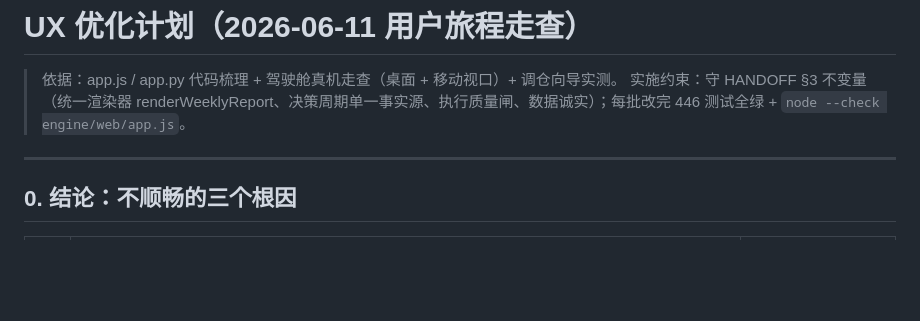
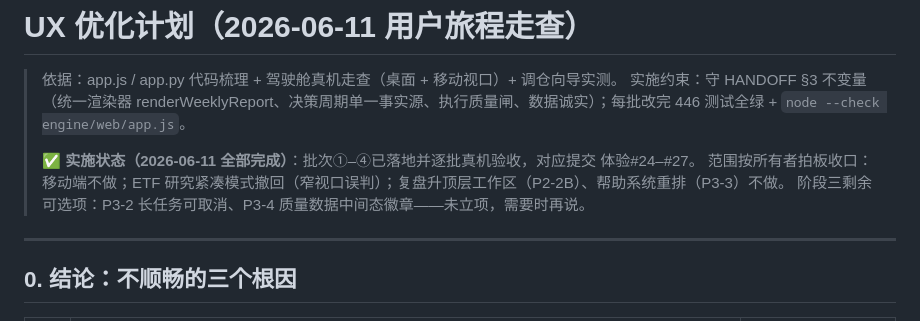
Before and after one commit to zim90live/MakeMoney, a Markdown page: UX_PLAN_2026-06-11.md, the part around the change. Rendered like a GitHub page; blank space fills up the shorter version.

```diff
--- a/UX_PLAN_2026-06-11.md
+++ b/UX_PLAN_2026-06-11.md
@@ -2,6 +2,10 @@
 
 > 依据：app.js / app.py 代码梳理 + 驾驶舱真机走查（桌面 + 移动视口）+ 调仓向导实测。
 > 实施约束：守 HANDOFF §3 不变量（统一渲染器 renderWeeklyReport、决策周期单一事实源、执行质量闸、数据诚实）；每批改完 446 测试全绿 + `node --check engine/web/app.js`。
+>
+> **✅ 实施状态（2026-06-11 全部完成）**：批次①–④已落地并逐批真机验收，对应提交 体验#24–#27。
+> 范围按所有者拍板收口：移动端不做；ETF 研究紧凑模式撤回（窄视口误判）；复盘升顶层工作区（P2-2B）、帮助系统重排（P3-3）不做。
+> 阶段三剩余可选项：P3-2 长任务可取消、P3-4 质量数据中间态徽章——未立项，需要时再说。
 
 ---
 
```
Also changed, not shown: HANDOFF.md (+4 -0 lines).
